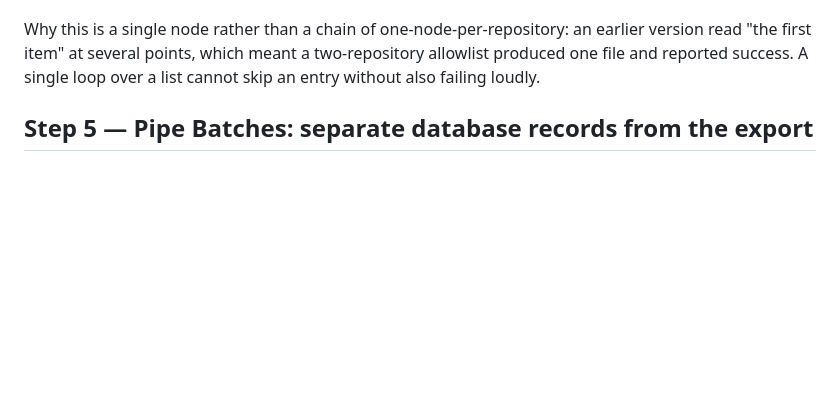
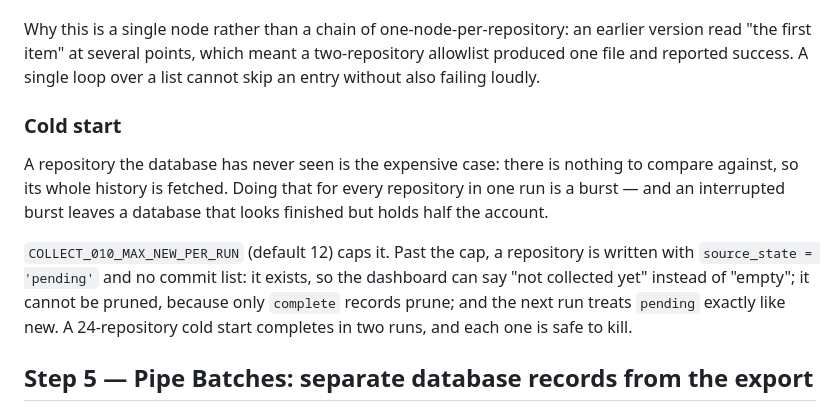
Before and after one commit to Operator-Syn/mnemora, a Markdown page: workflows/collect-010-github-public-cache/WALKTHROUGH.md, the part around the change. GitHub-like rendering; blank space fills up the shorter version.

Commit message:
docs(collect): walkthrough covers the cold-start budget

```diff
--- a/workflows/collect-010-github-public-cache/WALKTHROUGH.md
+++ b/workflows/collect-010-github-public-cache/WALKTHROUGH.md
@@ -126,6 +126,18 @@ Why this is a single node rather than a chain of one-node-per-repository: an ear
 "the first item" at several points, which meant a two-repository allowlist produced one file and
 reported success. A single loop over a list cannot skip an entry without also failing loudly.
 
+### Cold start
+
+A repository the database has never seen is the expensive case: there is nothing to compare
+against, so its whole history is fetched. Doing that for every repository in one run is a burst —
+and an interrupted burst leaves a database that looks finished but holds half the account.
+
+`COLLECT_010_MAX_NEW_PER_RUN` (default 12) caps it. Past the cap, a repository is written with
+`source_state = 'pending'` and no commit list: it exists, so the dashboard can say "not collected
+yet" instead of "empty"; it cannot be pruned, because only `complete` records prune; and the next
+run treats `pending` exactly like new. A 24-repository cold start completes in two runs, and each
+one is safe to kill.
+
 ## Step 5 — Pipe Batches: separate database records from the export
 
 Records go to the pipeline. The run-status item carries the two things the pipeline needs that are
```
